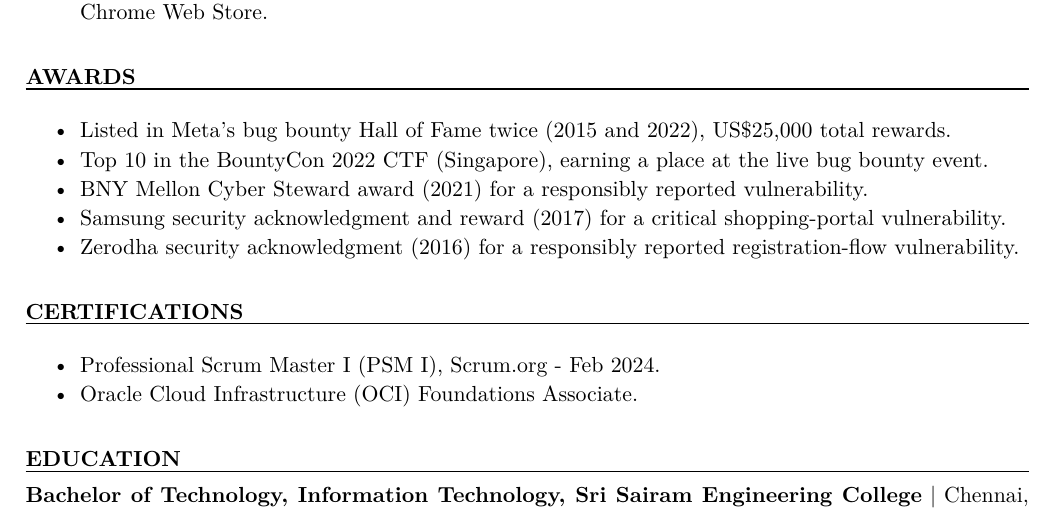
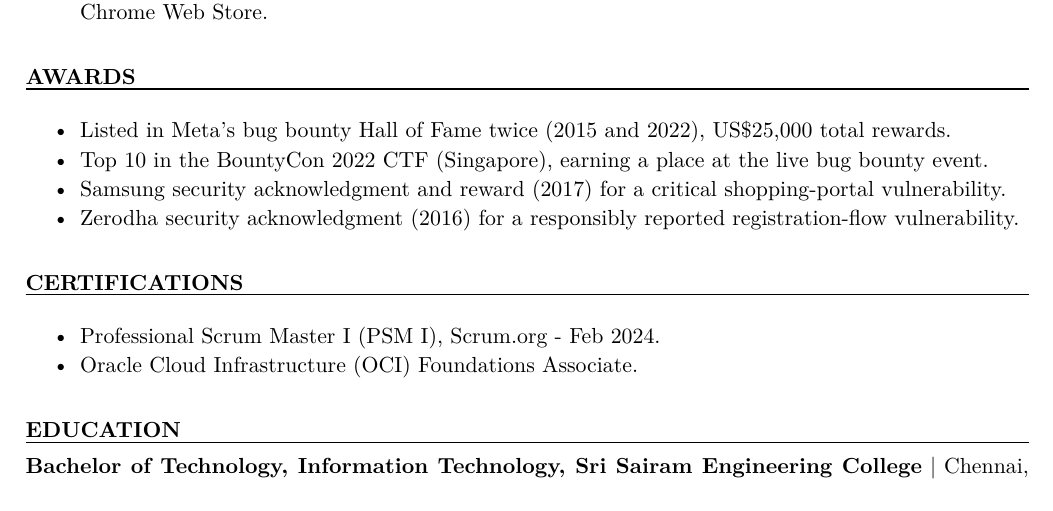
Before and after one commit to rajsek/resumes, a LaTeX document (2-page/ai-security.tex, which reads shared/awards.tex, shared/security.tex): part of page 2 of 2, cut so that both start at the same text. Compiled offline with pdfLaTeX.

Commit message:
ai-security: drop duplicate Cyber Steward from awards; restore 2026 race-photos IDOR on 1-page

```diff
--- a/2-page/ai-security.tex
+++ b/2-page/ai-security.tex
@@ -39,7 +39,7 @@
 \ProjectsSecurity
 
 \rsection{Awards}
-\AwardsFull
+\AwardsFullSecurity
 
 \rsection{Certifications}
 \Certifications
--- a/shared/awards.tex
+++ b/shared/awards.tex
@@ -25,3 +25,20 @@
   \item Professional Scrum Master I (PSM I), Scrum.org - Feb 2024.
   \item Oracle Cloud Infrastructure (OCI) Foundations Associate.
 \end{tightitems}}
+
+% ai-security resumes mention the Cyber Steward award in their security section; skip it here.
+\newcommand{\AwardsFullSecurity}{%
+\begin{tightitems}
+  \item Listed in Meta's bug bounty Hall of Fame twice (2015 and 2022), US\$25,000 total rewards.
+  \item Top 10 in the BountyCon 2022 CTF (Singapore), earning a place at the live bug bounty event.
+  \item Samsung security acknowledgment and reward (2017) for a critical shopping-portal vulnerability.
+  \item Zerodha security acknowledgment (2016) for a responsibly reported registration-flow vulnerability.
+\end{tightitems}}
+
+\newcommand{\AwardsAndCertsShortSecurity}{%
+\begin{tightitems}
+  \item Listed in Meta's bug bounty Hall of Fame twice (2015 and 2022), US\$25,000 total rewards.
+  \item Top 10 in the BountyCon 2022 CTF (Singapore).
+  \item Professional Scrum Master I (PSM I), Scrum.org - Feb 2024.
+  \item Oracle Cloud Infrastructure (OCI) Foundations Associate.
+\end{tightitems}}
--- a/shared/security.tex
+++ b/shared/security.tex
@@ -48,6 +48,7 @@
 \newcommand{\SecurityTransitionShort}{%
 \begin{tightitems}
   \item Reported 6+ high-severity issues to Meta involving IDOR and reverse engineering; worked with its security team on fixes.
+  \item Reported an IDOR exposing race photos, buyer email and payment status (2026); fix confirmed.
   \item Responsibly disclosed a BNY compensation-portal vulnerability affecting 50k+ employees; received the Cyber Steward award (2021).
 \end{tightitems}}
 
```
Also changed, not shown: 1-page/ai-security.tex (+1 -1 lines).
